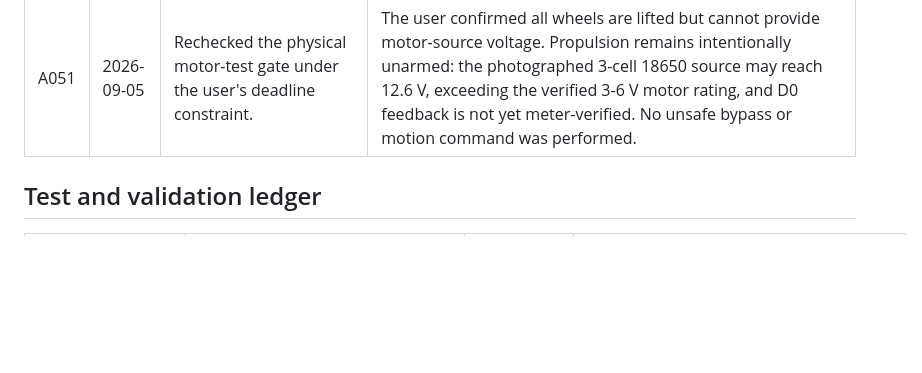
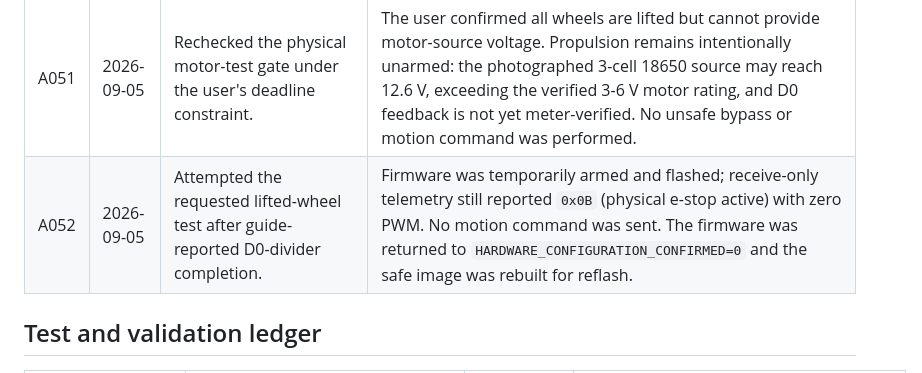
Before and after one commit to Bibek200619/NAVIGEN, a Markdown page: navigen_ugv/PROJECT_PROGRESS.md, the part around the change. Drawn GitHub-style; blank space fills up the shorter version.

Commit message:
Record D0 stop during motor test

```diff
--- a/navigen_ugv/PROJECT_PROGRESS.md
+++ b/navigen_ugv/PROJECT_PROGRESS.md
@@ -169,6 +169,7 @@ A phase is `GREEN` only when its acceptance checklist is complete, the ROS works
 | A049 | 2026-09-05 | Attempted to begin the requested physical motor test with read-only USB and serial discovery. | macOS exposed only `/dev/cu.debug-console` and `/dev/cu.Bluetooth-Incoming-Port`; PlatformIO found no ESP8266 USB serial device. No firmware was changed and no motion command was sent. The test is blocked until the replacement NodeMCU is connected with a USB data cable and the lifted-wheel setup is confirmed. |
 | A050 | 2026-09-05 | Repeated the physical test preflight after the ESP8266 was connected at `/dev/cu.usbserial-110`. | Receive-only monitoring captured continuous valid protocol-v2 telemetry at 115200 baud. PWM, measured velocity, and ticks were zero; flags were `0x0E` (watchdog, configuration-invalid, open-loop). The safety lock remains `HARDWARE_CONFIGURATION_CONFIRMED=0`; no motion command was transmitted. |
 | A051 | 2026-09-05 | Rechecked the physical motor-test gate under the user's deadline constraint. | The user confirmed all wheels are lifted but cannot provide motor-source voltage. Propulsion remains intentionally unarmed: the photographed 3-cell 18650 source may reach 12.6 V, exceeding the verified 3-6 V motor rating, and D0 feedback is not yet meter-verified. No unsafe bypass or motion command was performed. |
+| A052 | 2026-09-05 | Attempted the requested lifted-wheel test after guide-reported D0-divider completion. | Firmware was temporarily armed and flashed; receive-only telemetry still reported `0x0B` (physical e-stop active) with zero PWM. No motion command was sent. The firmware was returned to `HARDWARE_CONFIGURATION_CONFIRMED=0` and the safe image was rebuilt for reflash. |
 
 ## Test and validation ledger
 
```
